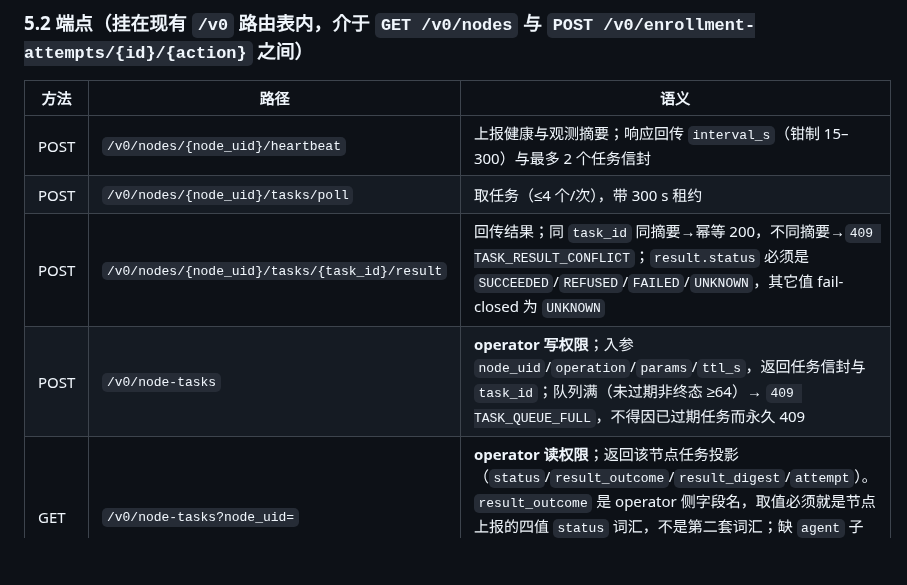
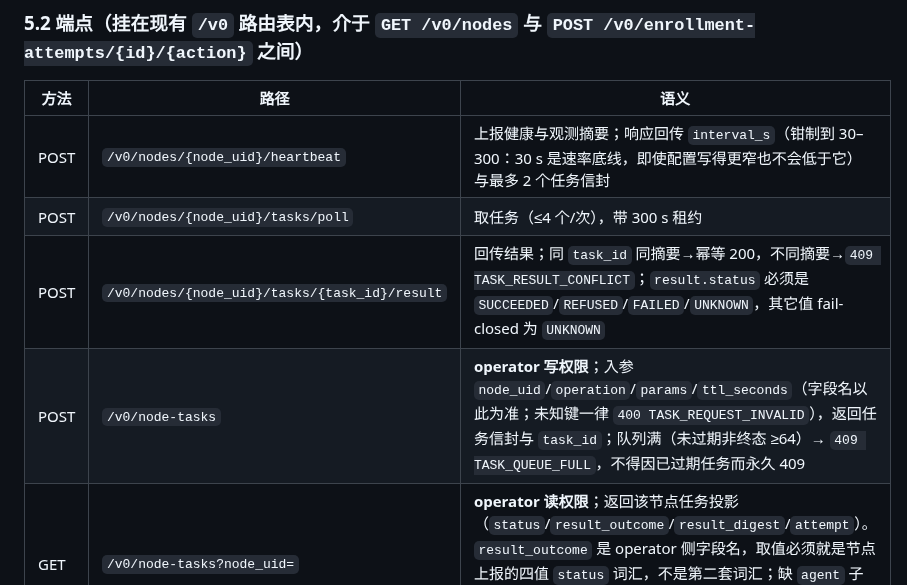
Before and after one commit to youling/ghostfleet, a Markdown page: docs/architecture/NODE_AGENT_V0.md, the part around the change. GitHub-like rendering; blank space fills up the shorter version.

Commit message:
docs(adr): align interval clamp and operator ttl field name with the code

```diff
--- a/docs/architecture/NODE_AGENT_V0.md
+++ b/docs/architecture/NODE_AGENT_V0.md
@@ -93,10 +93,10 @@ systemd --user (control account, Linger=yes)
 
 | 方法 | 路径 | 语义 |
 | --- | --- | --- |
-| POST | `/v0/nodes/{node_uid}/heartbeat` | 上报健康与观测摘要；响应回传 `interval_s`（钳制 15–300）与最多 2 个任务信封 |
+| POST | `/v0/nodes/{node_uid}/heartbeat` | 上报健康与观测摘要；响应回传 `interval_s`（钳制到 30–300：30 s 是速率底线，即使配置写得更窄也不会低于它）与最多 2 个任务信封 |
 | POST | `/v0/nodes/{node_uid}/tasks/poll` | 取任务（≤4 个/次），带 300 s 租约 |
 | POST | `/v0/nodes/{node_uid}/tasks/{task_id}/result` | 回传结果；同 `task_id` 同摘要→幂等 200，不同摘要→`409 TASK_RESULT_CONFLICT`；`result.status` 必须是 `SUCCEEDED`/`REFUSED`/`FAILED`/`UNKNOWN`，其它值 fail-closed 为 `UNKNOWN` |
-| POST | `/v0/node-tasks` | **operator 写权限**；入参 `node_uid`/`operation`/`params`/`ttl_s`，返回任务信封与 `task_id`；队列满（未过期非终态 ≥64）→ `409 TASK_QUEUE_FULL`，不得因已过期任务而永久 409 |
+| POST | `/v0/node-tasks` | **operator 写权限**；入参 `node_uid`/`operation`/`params`/`ttl_seconds`（字段名以此为准；未知键一律 `400 TASK_REQUEST_INVALID`），返回任务信封与 `task_id`；队列满（未过期非终态 ≥64）→ `409 TASK_QUEUE_FULL`，不得因已过期任务而永久 409 |
 | GET | `/v0/node-tasks?node_uid=` | **operator 读权限**；返回该节点任务投影（`status`/`result_outcome`/`result_digest`/`attempt`）。`result_outcome` 是 operator 侧字段名，取值必须就是节点上报的四值 `status` 词汇，不是第二套词汇；缺 `agent` 子树的历史记录必须先归一化，未知异常只回 `500 INTERNAL_ERROR`，不回显内部错误文本 |
 | POST | `/v0/node-credential/rotate` | **operator 写权限**；一次性返回明文 `node_credential`（`cache-control: no-store`），旧 token 立即失效并重置该节点 nonce/seq/boot 状态与 handoff 密文 |
 
```
